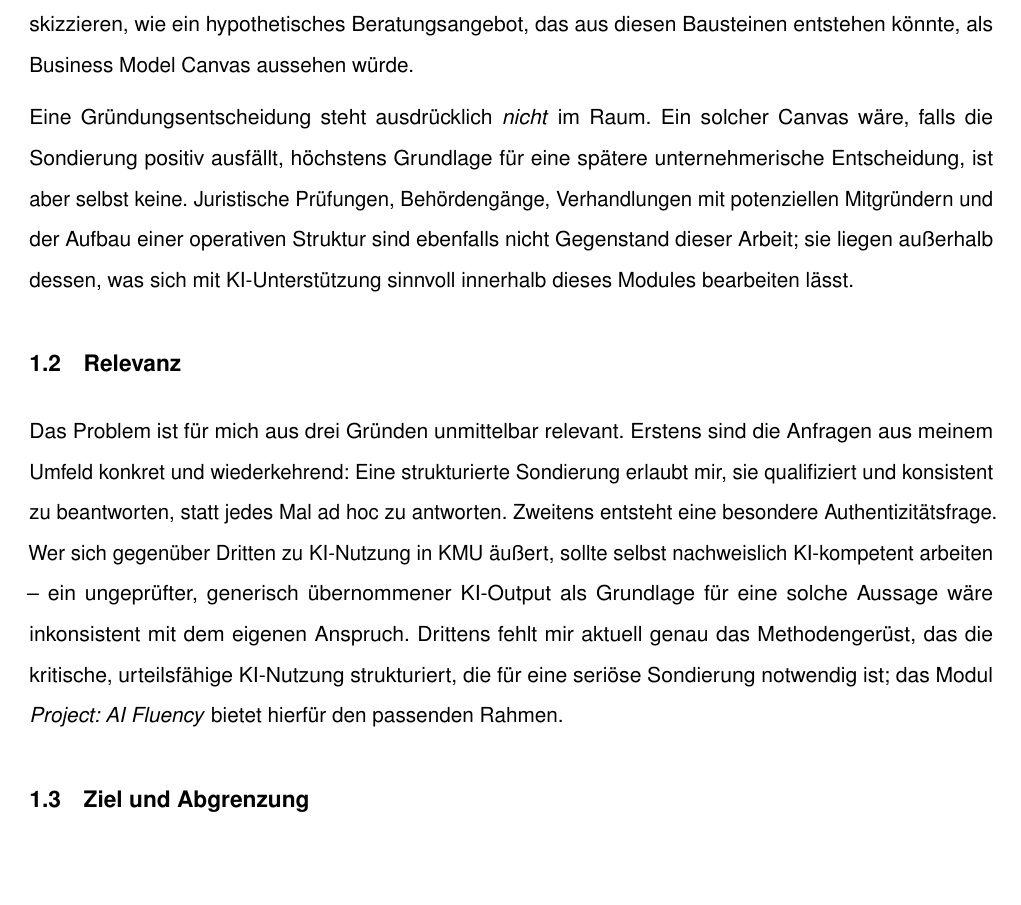
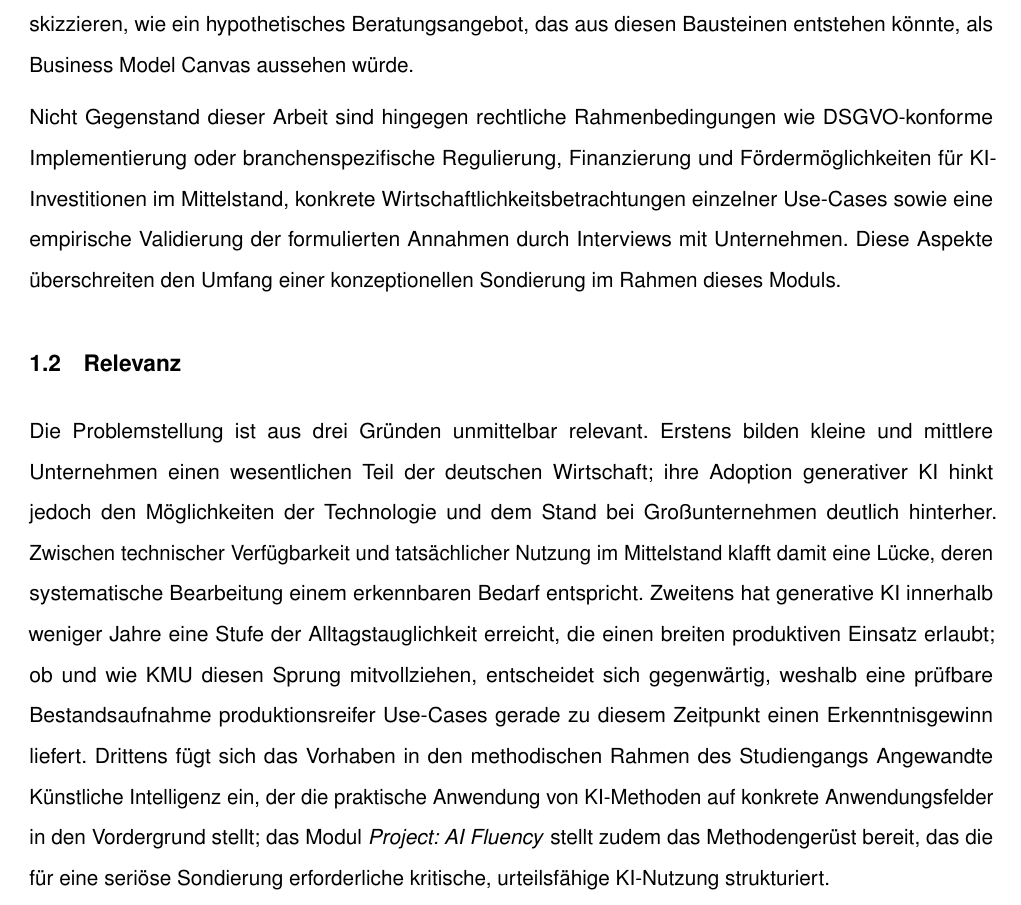
Before and after one commit to svenb23/AIFluency, a LaTeX document (report/Behrens-Sven_42303511_DLBPKIEKPT01_P1_A.tex): part of page 3 of 5, cut so that both start at the same text, the shorter picture padded with empty space. Compiled offline with pdfLaTeX.

Commit message:
content: refine Section 1 substance (Relevanz + scope exclusion)

```diff
--- a/report/Behrens-Sven_42303511_DLBPKIEKPT01_P1_A.tex
+++ b/report/Behrens-Sven_42303511_DLBPKIEKPT01_P1_A.tex
@@ -130,26 +130,34 @@ Aufwand und akzeptablem Risiko produktiv einsetzbar. Schließlich ist zu
 skizzieren, wie ein hypothetisches Beratungsangebot, das aus diesen
 Bausteinen entstehen könnte, als Business Model Canvas aussehen würde.
 
-Eine Gründungsentscheidung steht ausdrücklich \emph{nicht} im Raum. Ein
-solcher Canvas wäre, falls die Sondierung positiv ausfällt, höchstens
-Grundlage für eine spätere unternehmerische Entscheidung, ist aber selbst
-keine. Juristische Prüfungen, Behördengänge, Verhandlungen mit potenziellen
-Mitgründern und der Aufbau einer operativen Struktur sind ebenfalls nicht
-Gegenstand dieser Arbeit; sie liegen außerhalb dessen, was sich mit
-KI-Unterstützung sinnvoll innerhalb dieses Modules bearbeiten lässt.
+Nicht Gegenstand dieser Arbeit sind hingegen rechtliche
+Rahmenbedingungen wie DSGVO-konforme Implementierung oder
+branchenspezifische Regulierung, Finanzierung und Fördermöglichkeiten
+für KI-Investitionen im Mittelstand, konkrete
+Wirtschaftlichkeitsbetrachtungen einzelner Use-Cases sowie eine
+empirische Validierung der formulierten Annahmen durch Interviews mit
+Unternehmen. Diese Aspekte überschreiten den Umfang einer
+konzeptionellen Sondierung im Rahmen dieses Moduls.
 
 \subsection{Relevanz}
-Das Problem ist für mich aus drei Gründen unmittelbar relevant. Erstens
-sind die Anfragen aus meinem Umfeld konkret und wiederkehrend: Eine
-strukturierte Sondierung erlaubt mir, sie qualifiziert und konsistent zu
-beantworten, statt jedes Mal ad hoc zu antworten. Zweitens entsteht eine
-besondere Authentizitätsfrage. Wer sich gegenüber Dritten zu KI-Nutzung
-in KMU äußert, sollte selbst nachweislich KI-kompetent arbeiten -- ein
-ungeprüfter, generisch übernommener KI-Output als Grundlage für eine
-solche Aussage wäre inkonsistent mit dem eigenen Anspruch. Drittens fehlt
-mir aktuell genau das Methodengerüst, das die kritische, urteilsfähige
-KI-Nutzung strukturiert, die für eine seriöse Sondierung notwendig ist;
-das Modul \emph{Project: AI Fluency} bietet hierfür den passenden Rahmen.
+Die Problemstellung ist aus drei Gründen unmittelbar relevant. Erstens
+bilden kleine und mittlere Unternehmen einen wesentlichen Teil der
+deutschen Wirtschaft; ihre Adoption generativer KI hinkt jedoch den
+Möglichkeiten der Technologie und dem Stand bei Großunternehmen deutlich
+hinterher. Zwischen technischer Verfügbarkeit und tatsächlicher Nutzung
+im Mittelstand klafft damit eine Lücke, deren systematische Bearbeitung
+einem erkennbaren Bedarf entspricht. Zweitens hat generative KI
+innerhalb weniger Jahre eine Stufe der Alltagstauglichkeit erreicht, die
+einen breiten produktiven Einsatz erlaubt; ob und wie KMU diesen Sprung
+mitvollziehen, entscheidet sich gegenwärtig, weshalb eine prüfbare
+Bestandsaufnahme produktionsreifer Use-Cases gerade zu diesem Zeitpunkt
+einen Erkenntnisgewinn liefert. Drittens fügt sich das Vorhaben in den
+methodischen Rahmen des Studiengangs Angewandte Künstliche Intelligenz
+ein, der die praktische Anwendung von KI-Methoden auf konkrete
+Anwendungsfelder in den Vordergrund stellt; das Modul \emph{Project:
+AI Fluency} stellt zudem das Methodengerüst bereit, das die für eine
+seriöse Sondierung erforderliche kritische, urteilsfähige KI-Nutzung
+strukturiert.
 
 \subsection{Ziel und Abgrenzung}
 Das Endergebnis dieser Portfolio-Arbeit besteht aus zwei Dokumenten: einem
```
Also changed, not shown: report/Behrens-Sven_42303511_DLBPKIEKPT01_P1_A.pdf.
